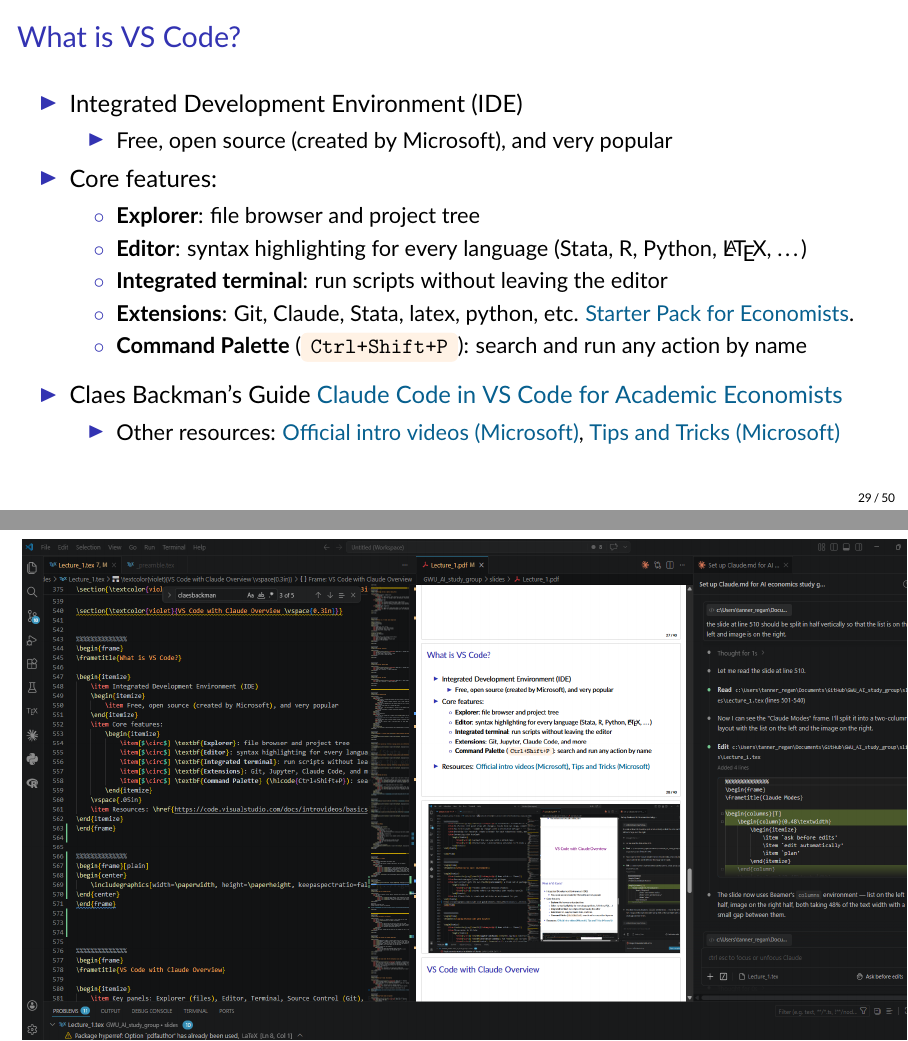
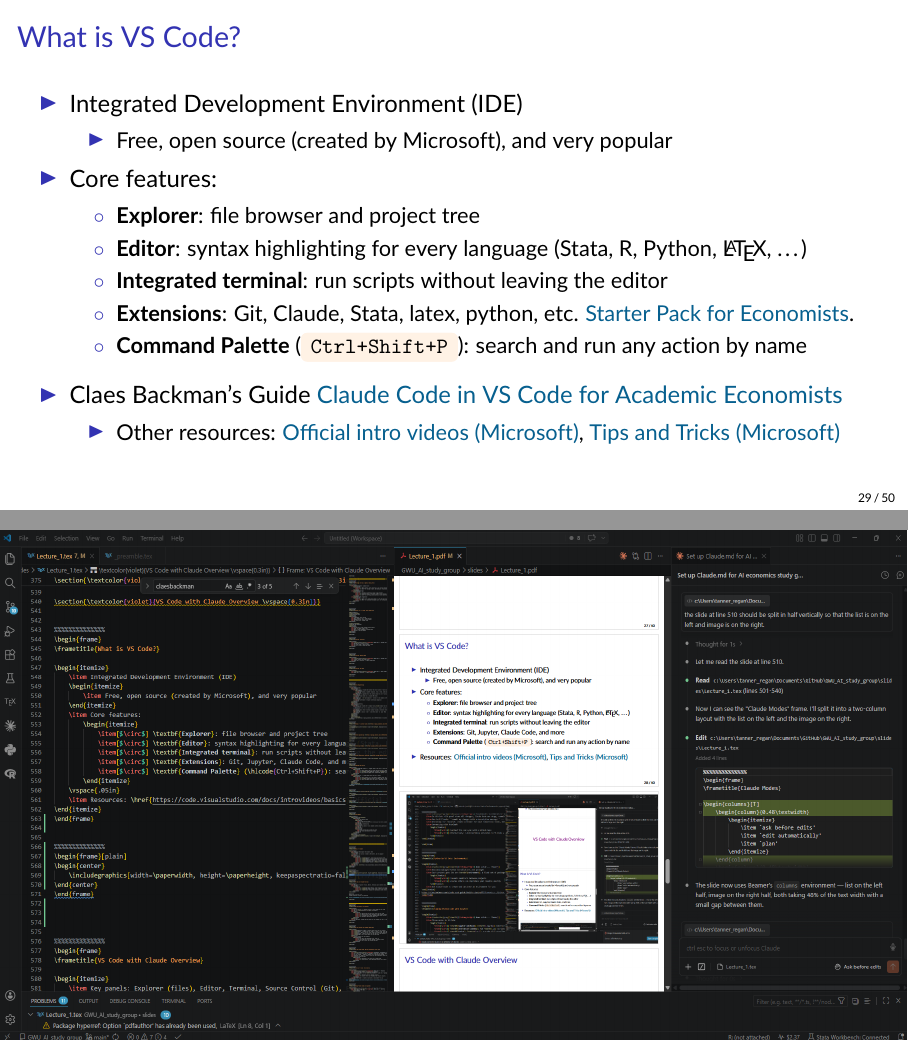
Before and after one commit to tannerregan/GWU_AI_study_group, LaTeX slides (slides/Lecture_1.tex): pages 32 and 33 of 53, joined at a grey line. Compiled offline with pdfLaTeX.

Commit message:
fixed the vs code window stretch slide

```diff
--- a/slides/Lecture_1.tex
+++ b/slides/Lecture_1.tex
@@ -567,9 +567,9 @@
 
 %%%%%%%%%%%%%%
 \begin{frame}[plain]
-\begin{center}
+\begin{textblock*}{\paperwidth}(0pt,0pt)
     \includegraphics[width=\paperwidth, height=\paperheight, keepaspectratio=false]{../figures/screenshots/vscode_example.png}
-\end{center}
+\end{textblock*}
 \end{frame}
 
 \begin{frame}{Claude Code {\bf extension} in VS Code}
```
Also changed, not shown: slides/Lecture_1.pdf.
